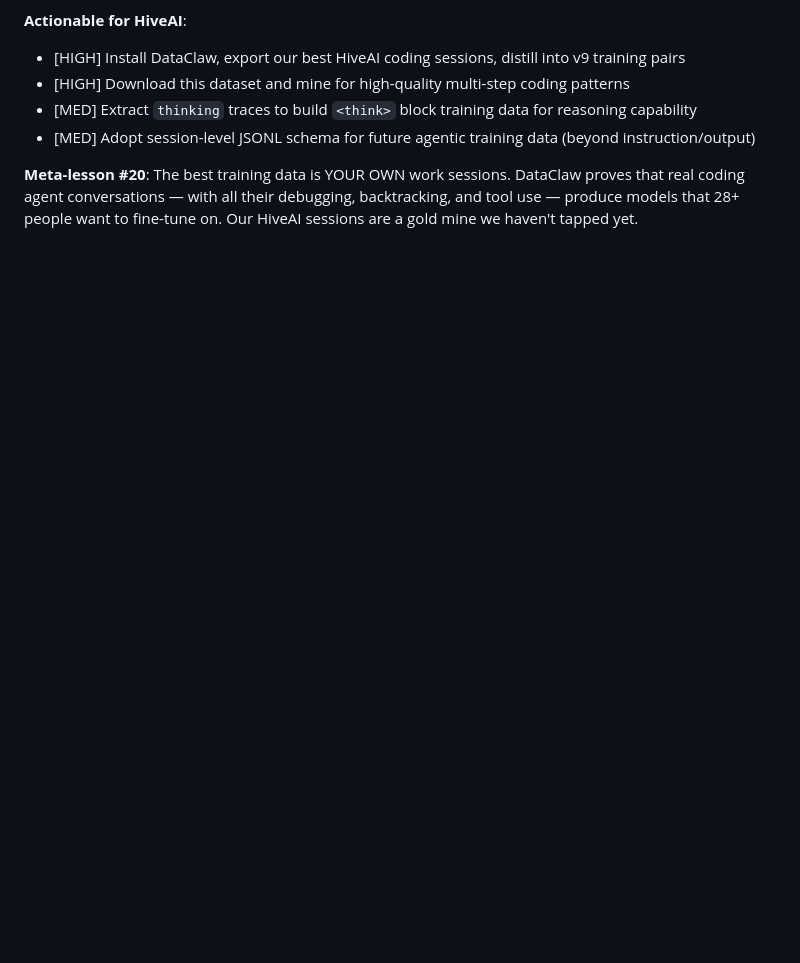
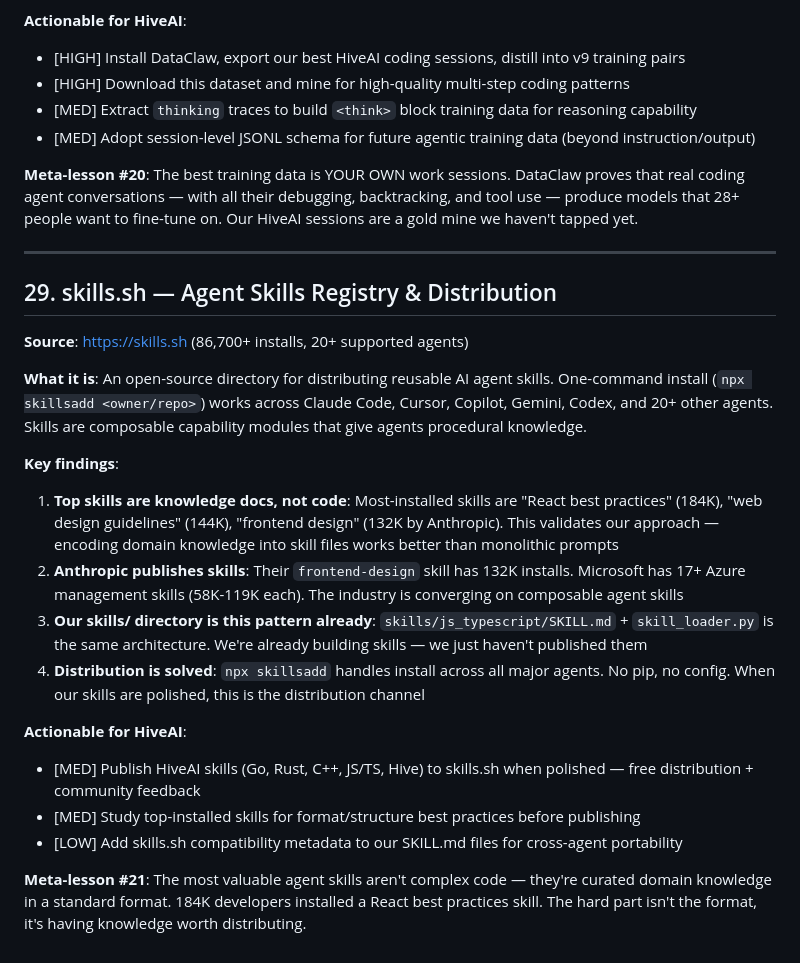
Before and after one commit to Dhenz14/Hive-AI, a Markdown page: docs/improvement_notes.md, the part around the change. GitHub-like rendering; blank space fills up the shorter version.

Commit message:
Add section 29: skills.sh agent skills registry and distribution
Composable agent skills directory — validates our SKILL.md approach,
distribution channel for when HiveAI skills are ready to publish.

Co-Authored-By: Claude Opus 4.6 <noreply@anthropic.com>

```diff
--- a/docs/improvement_notes.md
+++ b/docs/improvement_notes.md
@@ -781,3 +781,25 @@ All Apache 2.0, ready to download:
 - [MED] Adopt session-level JSONL schema for future agentic training data (beyond instruction/output)
 
 **Meta-lesson #20**: The best training data is YOUR OWN work sessions. DataClaw proves that real coding agent conversations — with all their debugging, backtracking, and tool use — produce models that 28+ people want to fine-tune on. Our HiveAI sessions are a gold mine we haven't tapped yet.
+
+---
+
+## 29. skills.sh — Agent Skills Registry & Distribution
+
+**Source**: https://skills.sh (86,700+ installs, 20+ supported agents)
+
+**What it is**: An open-source directory for distributing reusable AI agent skills. One-command install (`npx skillsadd <owner/repo>`) works across Claude Code, Cursor, Copilot, Gemini, Codex, and 20+ other agents. Skills are composable capability modules that give agents procedural knowledge.
+
+**Key findings**:
+
+1. **Top skills are knowledge docs, not code**: Most-installed skills are "React best practices" (184K), "web design guidelines" (144K), "frontend design" (132K by Anthropic). This validates our approach — encoding domain knowledge into skill files works better than monolithic prompts
+2. **Anthropic publishes skills**: Their `frontend-design` skill has 132K installs. Microsoft has 17+ Azure management skills (58K-119K each). The industry is converging on composable agent skills
+3. **Our skills/ directory is this pattern already**: `skills/js_typescript/SKILL.md` + `skill_loader.py` is the same architecture. We're already building skills — we just haven't published them
+4. **Distribution is solved**: `npx skillsadd` handles install across all major agents. No pip, no config. When our skills are polished, this is the distribution channel
+
+**Actionable for HiveAI**:
+- [MED] Publish HiveAI skills (Go, Rust, C++, JS/TS, Hive) to skills.sh when polished — free distribution + community feedback
+- [MED] Study top-installed skills for format/structure best practices before publishing
+- [LOW] Add skills.sh compatibility metadata to our SKILL.md files for cross-agent portability
+
+**Meta-lesson #21**: The most valuable agent skills aren't complex code — they're curated domain knowledge in a standard format. 184K developers installed a React best practices skill. The hard part isn't the format, it's having knowledge worth distributing.
```
